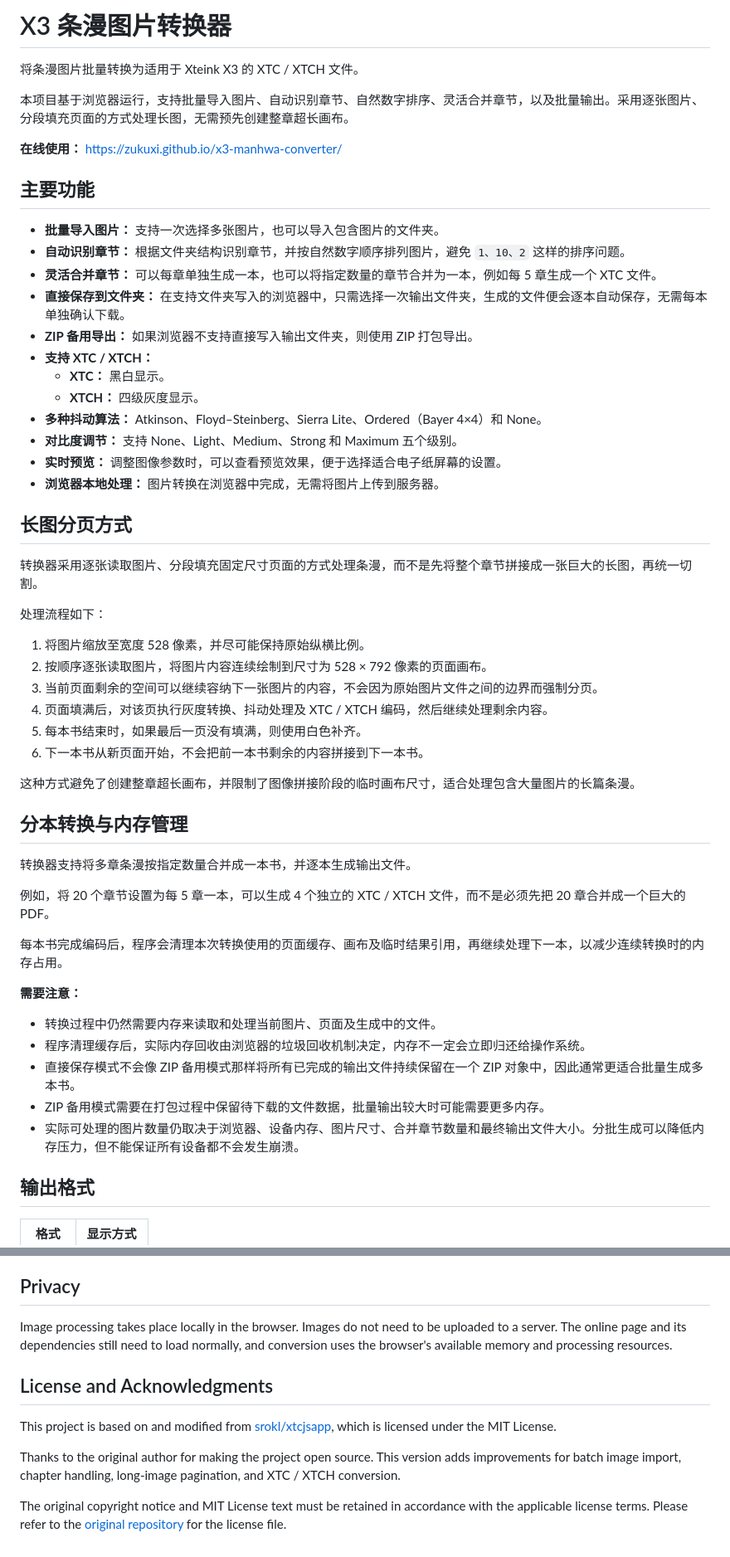
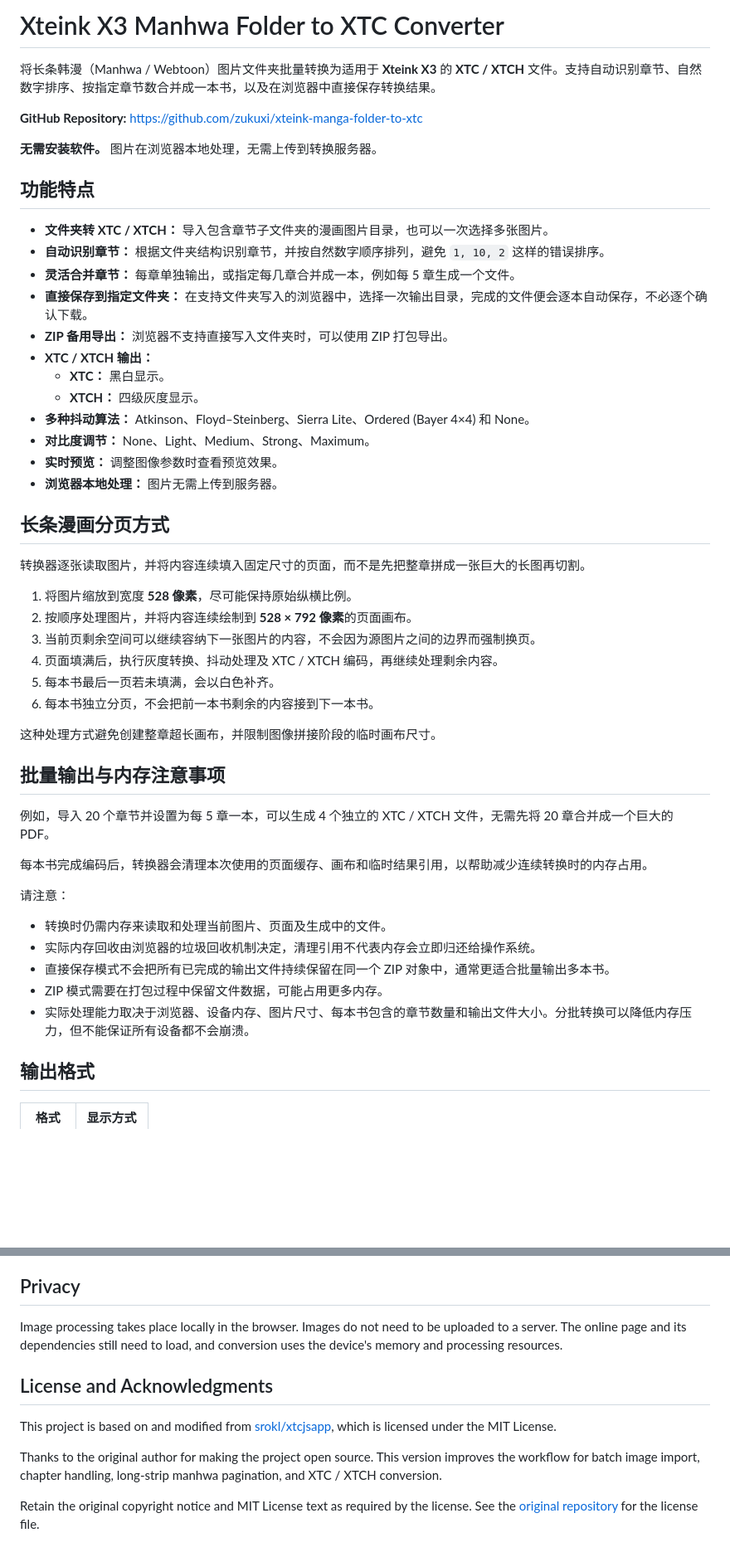
Before and after one commit to zukuxi/x3-manhwa-converter, a Markdown page: README.md, 2 parts joined by grey strips. Shown at 83% size. Rendered like a GitHub page; blank space fills up the shorter version.

```diff
--- a/README.md
+++ b/README.md
@@ -1,57 +1,53 @@
 
-# X3 条漫图片转换器
+# Xteink X3 Manhwa Folder to XTC Converter
 
-将条漫图片批量转换为适用于 Xteink X3 的 XTC / XTCH 文件。
+将长条韩漫（Manhwa / Webtoon）图片文件夹批量转换为适用于 **Xteink X3** 的 **XTC / XTCH** 文件。支持自动识别章节、自然数字排序、按指定章节数合并成一本书，以及在浏览器中直接保存转换结果。
 
-本项目基于浏览器运行，支持批量导入图片、自动识别章节、自然数字排序、灵活合并章节，以及批量输出。采用逐张图片、分段填充页面的方式处理长图，无需预先创建整章超长画布。
+**GitHub Repository:** https://github.com/zukuxi/xteink-manga-folder-to-xtc
 
-**在线使用：** https://zukuxi.github.io/x3-manhwa-converter/
+**无需安装软件。** 图片在浏览器本地处理，无需上传到转换服务器。
 
-## 主要功能
+## 功能特点
 
-- **批量导入图片：** 支持一次选择多张图片，也可以导入包含图片的文件夹。
-- **自动识别章节：** 根据文件夹结构识别章节，并按自然数字顺序排列图片，避免 `1、10、2` 这样的排序问题。
-- **灵活合并章节：** 可以每章单独生成一本，也可以将指定数量的章节合并为一本，例如每 5 章生成一个 XTC 文件。
-- **直接保存到文件夹：** 在支持文件夹写入的浏览器中，只需选择一次输出文件夹，生成的文件便会逐本自动保存，无需每本单独确认下载。
-- **ZIP 备用导出：** 如果浏览器不支持直接写入输出文件夹，则使用 ZIP 打包导出。
-- **支持 XTC / XTCH：**
+- **文件夹转 XTC / XTCH：** 导入包含章节子文件夹的漫画图片目录，也可以一次选择多张图片。
+- **自动识别章节：** 根据文件夹结构识别章节，并按自然数字顺序排列，避免 `1, 10, 2` 这样的错误排序。
+- **灵活合并章节：** 每章单独输出，或指定每几章合并成一本，例如每 5 章生成一个文件。
+- **直接保存到指定文件夹：** 在支持文件夹写入的浏览器中，选择一次输出目录，完成的文件便会逐本自动保存，不必逐个确认下载。
+- **ZIP 备用导出：** 浏览器不支持直接写入文件夹时，可以使用 ZIP 打包导出。
+- **XTC / XTCH 输出：**
   - **XTC：** 黑白显示。
   - **XTCH：** 四级灰度显示。
-- **多种抖动算法：** Atkinson、Floyd–Steinberg、Sierra Lite、Ordered（Bayer 4×4）和 None。
-- **对比度调节：** 支持 None、Light、Medium、Strong 和 Maximum 五个级别。
-- **实时预览：** 调整图像参数时，可以查看预览效果，便于选择适合电子纸屏幕的设置。
-- **浏览器本地处理：** 图片转换在浏览器中完成，无需将图片上传到服务器。
+- **多种抖动算法：** Atkinson、Floyd–Steinberg、Sierra Lite、Ordered (Bayer 4×4) 和 None。
+- **对比度调节：** None、Light、Medium、Strong、Maximum。
+- **实时预览：** 调整图像参数时查看预览效果。
+- **浏览器本地处理：** 图片无需上传到服务器。
 
-## 长图分页方式
+## 长条漫画分页方式
 
-转换器采用逐张读取图片、分段填充固定尺寸页面的方式处理条漫，而不是先将整个章节拼接成一张巨大的长图，再统一切割。
+转换器逐张读取图片，并将内容连续填入固定尺寸的页面，而不是先把整章拼成一张巨大的长图再切割。
 
-处理流程如下：
+1. 将图片缩放到宽度 **528 像素**，尽可能保持原始纵横比例。
+2. 按顺序处理图片，并将内容连续绘制到 **528 × 792 像素**的页面画布。
+3. 当前页剩余空间可以继续容纳下一张图片的内容，不会因为源图片之间的边界而强制换页。
+4. 页面填满后，执行灰度转换、抖动处理及 XTC / XTCH 编码，再继续处理剩余内容。
+5. 每本书最后一页若未填满，会以白色补齐。
+6. 每本书独立分页，不会把前一本书剩余的内容接到下一本书。
 
-1. 将图片缩放至宽度 528 像素，并尽可能保持原始纵横比例。
-2. 按顺序逐张读取图片，将图片内容连续绘制到尺寸为 528 × 792 像素的页面画布。
-3. 当前页面剩余的空间可以继续容纳下一张图片的内容，不会因为原始图片文件之间的边界而强制分页。
-4. 页面填满后，对该页执行灰度转换、抖动处理及 XTC / XTCH 编码，然后继续处理剩余内容。
-5. 每本书结束时，如果最后一页没有填满，则使用白色补齐。
-6. 下一本书从新页面开始，不会把前一本书剩余的内容拼接到下一本书。
+这种处理方式避免创建整章超长画布，并限制图像拼接阶段的临时画布尺寸。
 
-这种方式避免了创建整章超长画布，并限制了图像拼接阶段的临时画布尺寸，适合处理包含大量图片的长篇条漫。
+## 批量输出与内存注意事项
 
-## 分本转换与内存管理
+例如，导入 20 个章节并设置为每 5 章一本，可以生成 4 个独立的 XTC / XTCH 文件，无需先将 20 章合并成一个巨大的 PDF。
 
-转换器支持将多章条漫按指定数量合并成一本书，并逐本生成输出文件。
+每本书完成编码后，转换器会清理本次使用的页面缓存、画布和临时结果引用，以帮助减少连续转换时的内存占用。
 
-例如，将 20 个章节设置为每 5 章一本，可以生成 4 个独立的 XTC / XTCH 文件，而不是必须先把 20 章合并成一个巨大的 PDF。
+请注意：
 
-每本书完成编码后，程序会清理本次转换使用的页面缓存、画布及临时结果引用，再继续处理下一本，以减少连续转换时的内存占用。
-
-**需要注意：**
-
-- 转换过程中仍然需要内存来读取和处理当前图片、页面及生成中的文件。
-- 程序清理缓存后，实际内存回收由浏览器的垃圾回收机制决定，内存不一定会立即归还给操作系统。
-- 直接保存模式不会像 ZIP 备用模式那样将所有已完成的输出文件持续保留在一个 ZIP 对象中，因此通常更适合批量生成多本书。
-- ZIP 备用模式需要在打包过程中保留待下载的文件数据，批量输出较大时可能需要更多内存。
-- 实际可处理的图片数量仍取决于浏览器、设备内存、图片尺寸、合并章节数量和最终输出文件大小。分批生成可以降低内存压力，但不能保证所有设备都不会发生崩溃。
+- 转换时仍需内存来读取和处理当前图片、页面及生成中的文件。
+- 实际内存回收由浏览器的垃圾回收机制决定，清理引用不代表内存会立即归还给操作系统。
+- 直接保存模式不会把所有已完成的输出文件持续保留在同一个 ZIP 对象中，通常更适合批量输出多本书。
+- ZIP 模式需要在打包过程中保留文件数据，可能占用更多内存。
+- 实际处理能力取决于浏览器、设备内存、图片尺寸、每本书包含的章节数量和输出文件大小。分批转换可以降低内存压力，但不能保证所有设备都不会崩溃。
 
 ## 输出格式
 
@@ -203,12 +177,12 @@ For large batches, consider generating several smaller books instead of one over
 
 ## Privacy
 
-Image processing takes place locally in the browser. Images do not need to be uploaded to a server. The online page and its dependencies still need to load normally, and conversion uses the browser's available memory and processing resources.
+Image processing takes place locally in the browser. Images do not need to be uploaded to a server. The online page and its dependencies still need to load, and conversion uses the device's memory and processing resources.
 
 ## License and Acknowledgments
 
 This project is based on and modified from [srokl/xtcjsapp](https://github.com/srokl/xtcjsapp), which is licensed under the MIT License.
 
-Thanks to the original author for making the project open source. This version adds improvements for batch image import, chapter handling, long-image pagination, and XTC / XTCH conversion.
+Thanks to the original author for making the project open source. This version improves the workflow for batch image import, chapter handling, long-strip manhwa pagination, and XTC / XTCH conversion.
 
-The original copyright notice and MIT License text must be retained in accordance with the applicable license terms. Please refer to the [original repository](https://github.com/srokl/xtcjsapp) for the license file.
+Retain the original copyright notice and MIT License text as required by the license. See the [original repository](https://github.com/srokl/xtcjsapp) for the license file.
```
Also changed, not shown: other parts of README.md (+55 -77 lines).
